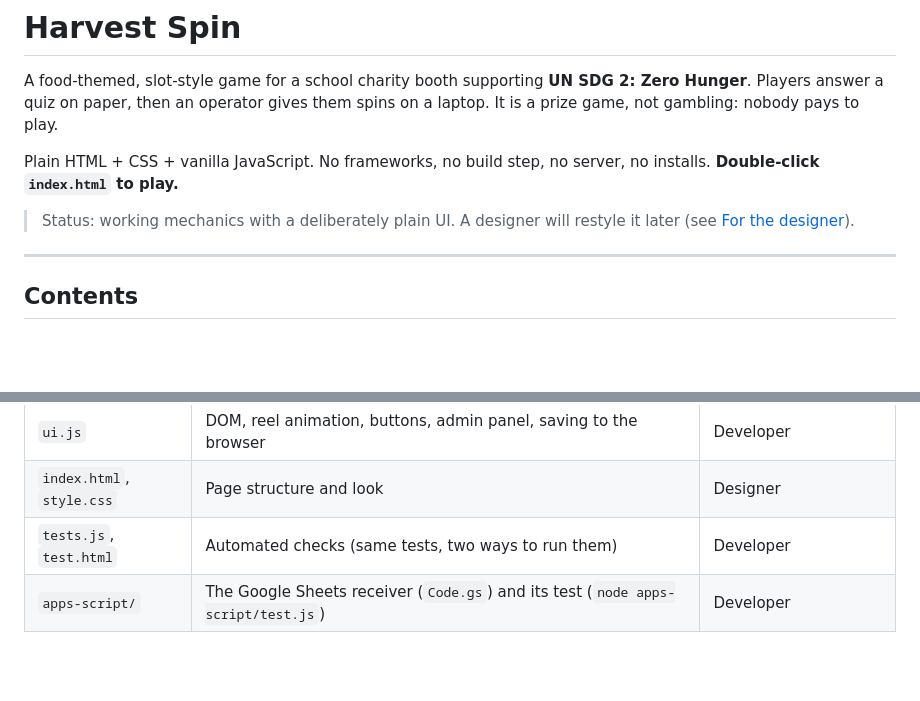
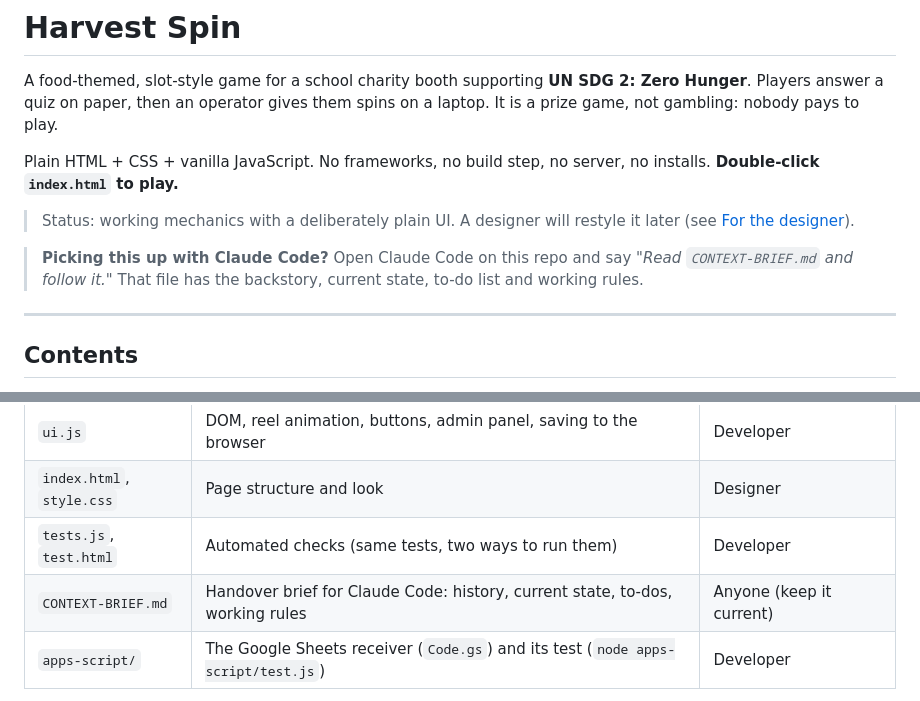
Before and after one commit to blueslick/harvest-spin, a Markdown page: README.md, 2 parts joined by grey strips. Rendered like a GitHub page; blank space fills up the shorter version.

```diff
--- a/README.md
+++ b/README.md
@@ -5,6 +5,8 @@ A food-themed, slot-style game for a school charity booth supporting **UN SDG 2:
 Plain HTML + CSS + vanilla JavaScript. No frameworks, no build step, no server, no installs. **Double-click `index.html` to play.**
 
 > Status: working mechanics with a deliberately plain UI. A designer will restyle it later (see [For the designer](#for-the-designer)).
+
+> **Picking this up with Claude Code?** Open Claude Code on this repo and say *"Read `CONTEXT-BRIEF.md` and follow it."* That file has the backstory, current state, to-do list and working rules.
 
 ---
 
@@ -45,6 +47,7 @@ Optional extras:
 | `ui.js` | DOM, reel animation, buttons, admin panel, saving to the browser | Developer |
 | `index.html`, `style.css` | Page structure and look | Designer |
 | `tests.js`, `test.html` | Automated checks (same tests, two ways to run them) | Developer |
+| `CONTEXT-BRIEF.md` | Handover brief for Claude Code: history, current state, to-dos, working rules | Anyone (keep it current) |
 | `apps-script/` | The Google Sheets receiver (`Code.gs`) and its test (`node apps-script/test.js`) | Developer |
 
 The logic/presentation split is strict: `engine.js` knows nothing about the page, and `ui.js` never makes a game decision. It asks the engine and draws the answer.
```
Also changed, not shown: CONTEXT-BRIEF.md (added, +221 -0 lines).
